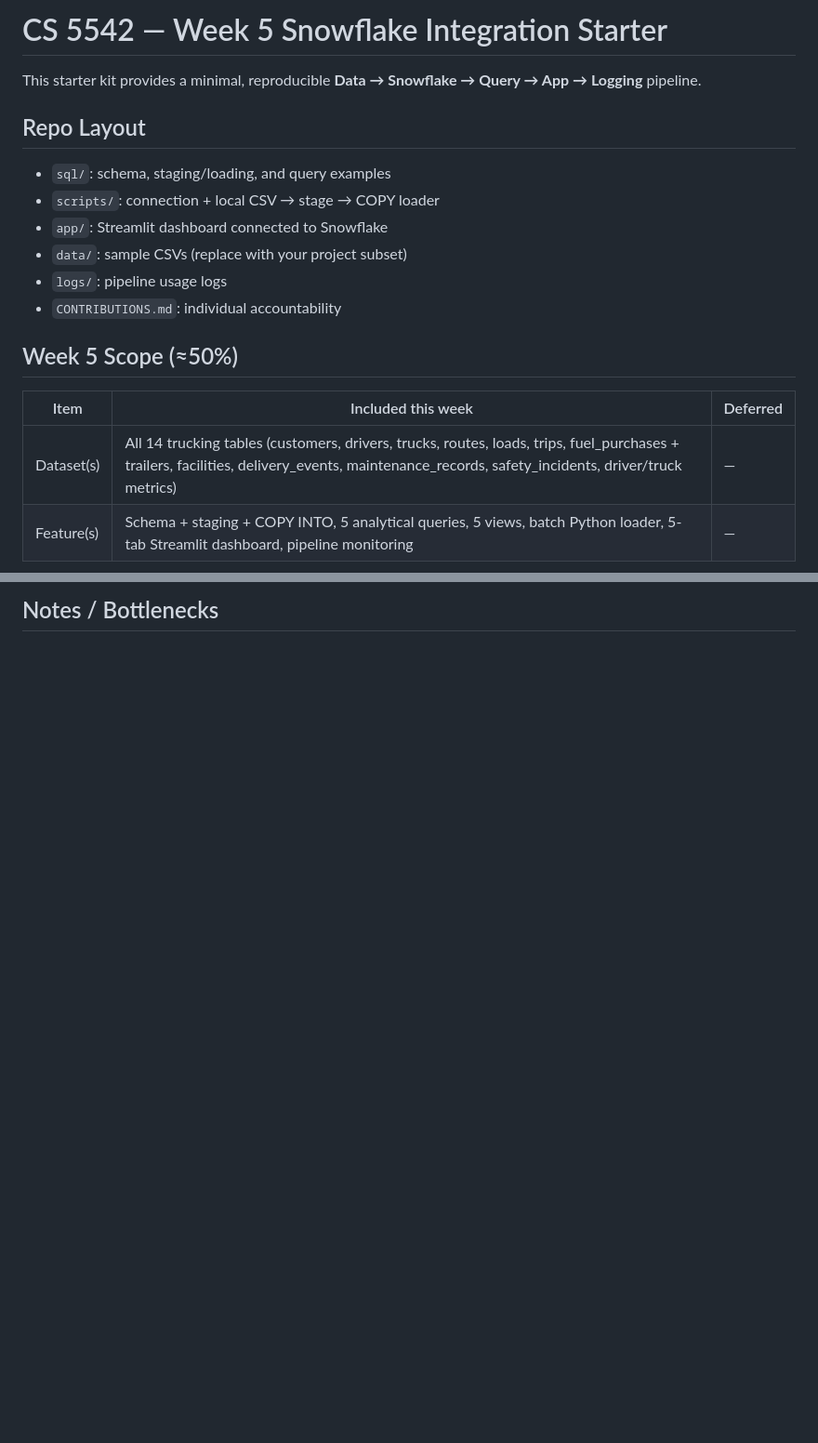
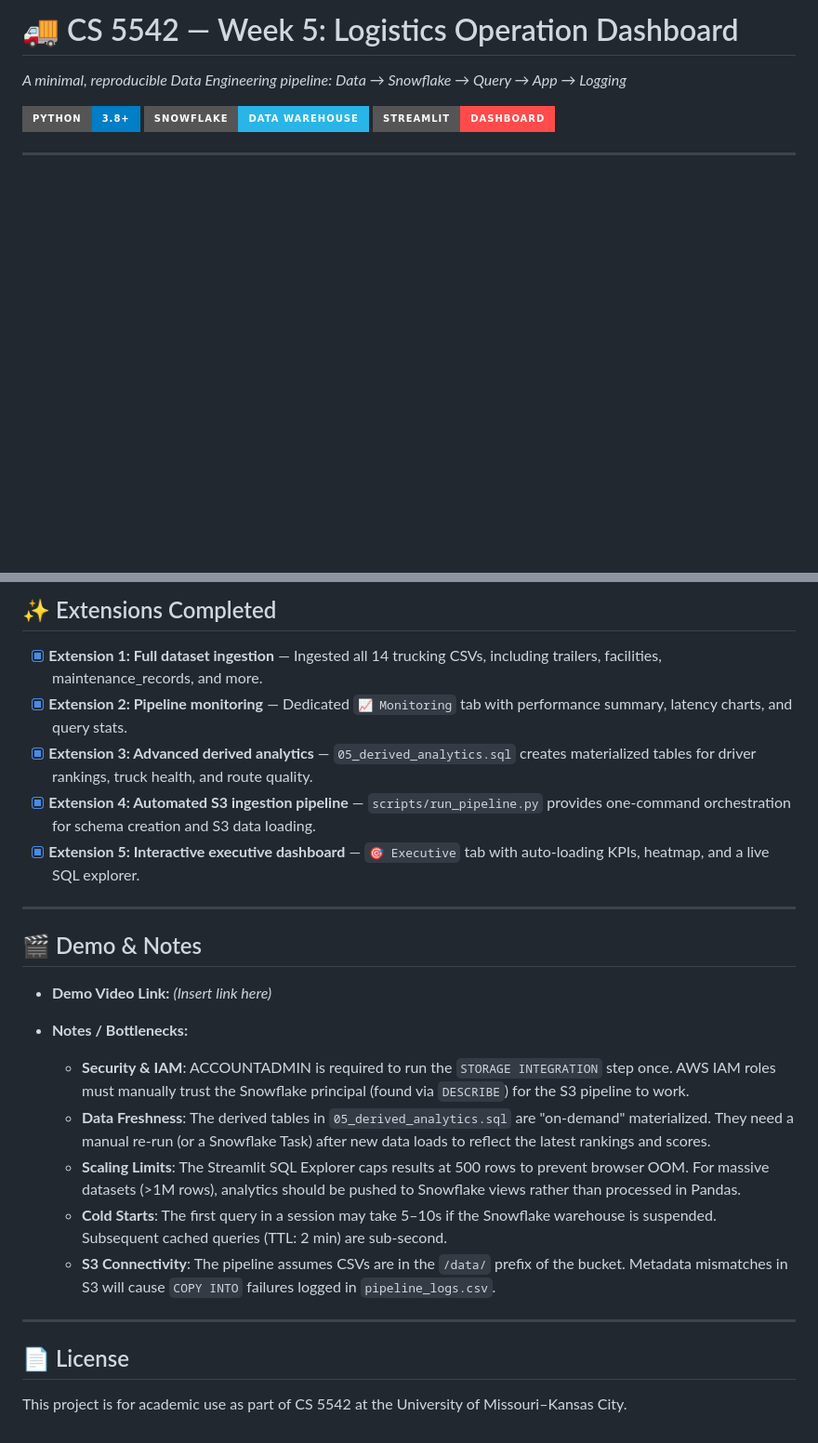
Before and after one commit to mosomo82/COMP_SCI_5542, a Markdown page: Week_5/README.md, 2 parts joined by grey strips. Shown at 93% size. Rendered like a GitHub page; badges without logos; blank space fills up the shorter version.

```diff
--- a/Week_5/README.md
+++ b/Week_5/README.md
@@ -1,19 +1,12 @@
-# CS 5542 — Week 5 Snowflake Integration Starter
+# 🚚 CS 5542 — Week 5: Logistics Operation Dashboard
 
-This starter kit provides a minimal, reproducible **Data → Snowflake → Query → App → Logging** pipeline.
+*A minimal, reproducible Data Engineering pipeline: Data → Snowflake → Query → App → Logging*
 
-## Repo Layout
-- `sql/`: schema, staging/loading, and query examples
-- `scripts/`: connection + local CSV → stage → COPY loader
-- `app/`: Streamlit dashboard connected to Snowflake
-- `data/`: sample CSVs (replace with your project subset)
-- `logs/`: pipeline usage logs
-- `CONTRIBUTIONS.md`: individual accountability
+[![Python](https://img.shields.io/badge/Python-3.8+-blue.svg?style=for-the-badge&logo=python&logoColor=white)](#)
+[![Snowflake](https://img.shields.io/badge/Snowflake-Data_Warehouse-29B5E8.svg?style=for-the-badge&logo=snowflake&logoColor=white)](#)
+[![Streamlit](https://img.shields.io/badge/Streamlit-Dashboard-FF4B4B.svg?style=for-the-badge&logo=streamlit&logoColor=white)](#)
 
-## Week 5 Scope (≈50%)
+</div>
 
-| Item | Included this week | Deferred |
-|---|---|---|
-| Dataset(s) | All 14 trucking tables (customers, drivers, trucks, routes, loads, trips, fuel_purchases + trailers, facilities, delivery_events, maintenance_records, safety_incidents, driver/truck metrics) | — |
-| Feature(s) | Schema + staging + COPY INTO, 5 analytical queries, 5 views, batch Python loader, 5-tab Streamlit dashboard, pipeline monitoring | — |
+---
 
@@ -113,3 +187,28 @@ streamlit run app/streamlit_app.py
 
-## Notes / Bottlenecks
--
+## ✨ Extensions Completed
+
+* [x] **Extension 1: Full dataset ingestion** — Ingested all 14 trucking CSVs, including trailers, facilities, maintenance_records, and more.
+* [x] **Extension 2: Pipeline monitoring** — Dedicated `📈 Monitoring` tab with performance summary, latency charts, and query stats.
+* [x] **Extension 3: Advanced derived analytics** — `05_derived_analytics.sql` creates materialized tables for driver rankings, truck health, and route quality.
+* [x] **Extension 4: Automated S3 ingestion pipeline** — `scripts/run_pipeline.py` provides one-command orchestration for schema creation and S3 data loading.
+* [x] **Extension 5: Interactive executive dashboard** — `🎯 Executive` tab with auto-loading KPIs, heatmap, and a live SQL explorer.
+
+---
+
+## 🎬 Demo & Notes
+
+* **Demo Video Link:** *(Insert link here)*
+
+* **Notes / Bottlenecks:**
+
+    - **Security & IAM**: ACCOUNTADMIN is required to run the `STORAGE INTEGRATION` step once. AWS IAM roles must manually trust the Snowflake principal (found via `DESCRIBE`) for the S3 pipeline to work.
+    - **Data Freshness**: The derived tables in `05_derived_analytics.sql` are "on-demand" materialized. They need a manual re-run (or a Snowflake Task) after new data loads to reflect the latest rankings and scores.
+    - **Scaling Limits**: The Streamlit SQL Explorer caps results at 500 rows to prevent browser OOM. For massive datasets (>1M rows), analytics should be pushed to Snowflake views rather than processed in Pandas.
+    - **Cold Starts**: The first query in a session may take 5–10s if the Snowflake warehouse is suspended. Subsequent cached queries (TTL: 2 min) are sub-second.
+    - **S3 Connectivity**: The pipeline assumes CSVs are in the `/data/` prefix of the bucket. Metadata mismatches in S3 will cause `COPY INTO` failures logged in `pipeline_logs.csv`.
+
+---
+
+## 📄 License
+
+This project is for academic use as part of CS 5542 at the University of Missouri–Kansas City.
```
Also changed, not shown: other parts of Week_5/README.md (+145 -64 lines).
